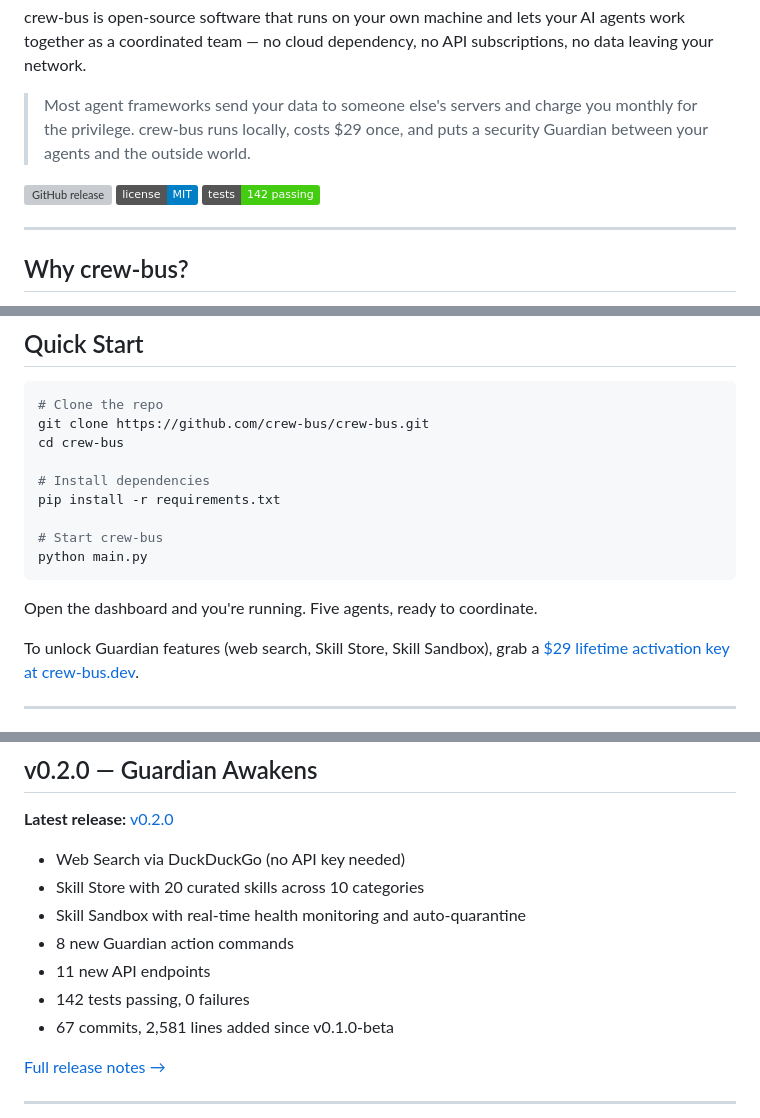
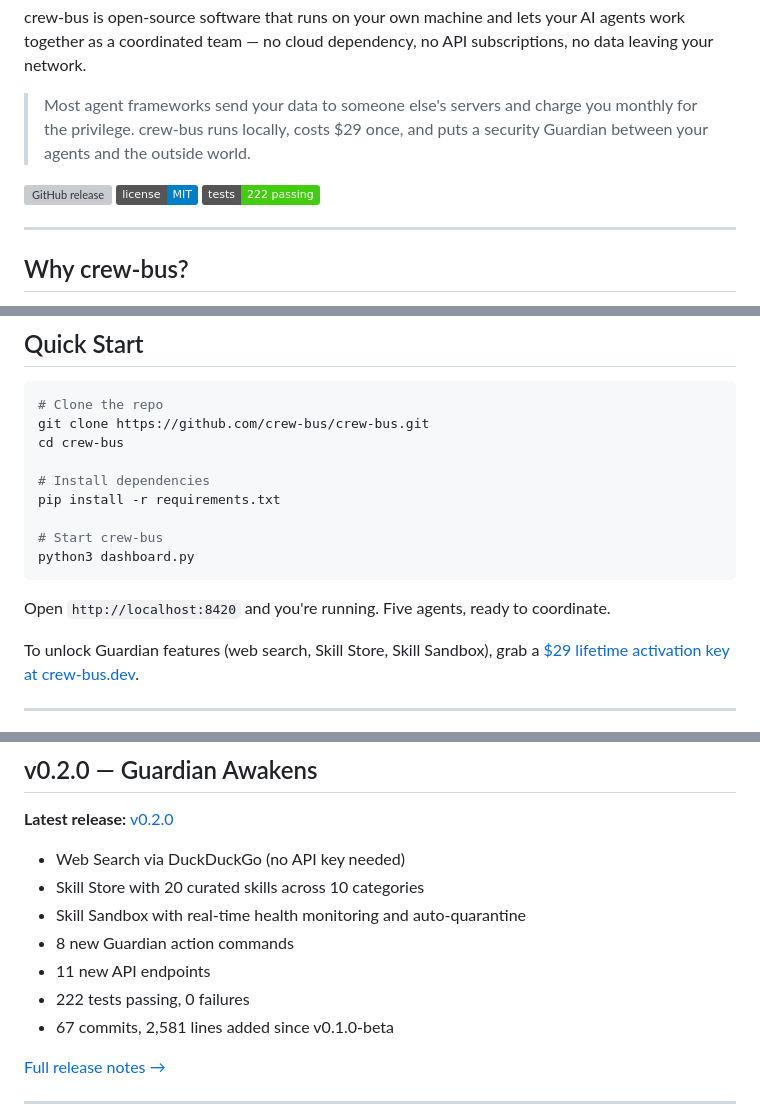
Before and after one commit to crew-bus/crew-bus, a Markdown page: README.md, 3 parts joined by grey strips. Rendered like a GitHub page; badges without logos; grey boxes are pictures that could not be loaded.

Commit message:
fix: README quick start uses correct entry point and test count
- Changed `python main.py` to `python3 dashboard.py` (main.py doesn't exist)
- Updated test badge from 142 to 222 passing
- Updated release notes test count to match

Co-Authored-By: Claude Opus 4.6 <noreply@anthropic.com>

````diff
--- a/README.md
+++ b/README.md
@@ -8,7 +8,7 @@ crew-bus is open-source software that runs on your own machine and lets your AI
 
 [![GitHub release](https://img.shields.io/github/v/release/crew-bus/crew-bus)](https://github.com/crew-bus/crew-bus/releases)
 [![License](https://img.shields.io/badge/license-MIT-blue.svg)](LICENSE)
-[![Tests](https://img.shields.io/badge/tests-142%20passing-brightgreen)](#)
+[![Tests](https://img.shields.io/badge/tests-222%20passing-brightgreen)](#)
 
 ---
 
@@ -62,10 +62,10 @@ cd crew-bus
 pip install -r requirements.txt
 
 # Start crew-bus
-python main.py
+python3 dashboard.py
 ```
 
-Open the dashboard and you're running. Five agents, ready to coordinate.
+Open `http://localhost:8420` and you're running. Five agents, ready to coordinate.
 
 To unlock Guardian features (web search, Skill Store, Skill Sandbox), grab a [$29 lifetime activation key at crew-bus.dev](https://crew-bus.dev).
 
@@ -167,7 +167,7 @@ Everything runs in a single process on your machine. No Docker required. No clou
 - Skill Sandbox with real-time health monitoring and auto-quarantine
 - 8 new Guardian action commands
 - 11 new API endpoints
-- 142 tests passing, 0 failures
+- 222 tests passing, 0 failures
 - 67 commits, 2,581 lines added since v0.1.0-beta
 
 [Full release notes →](https://github.com/crew-bus/crew-bus/releases/tag/v0.2.0)
````
